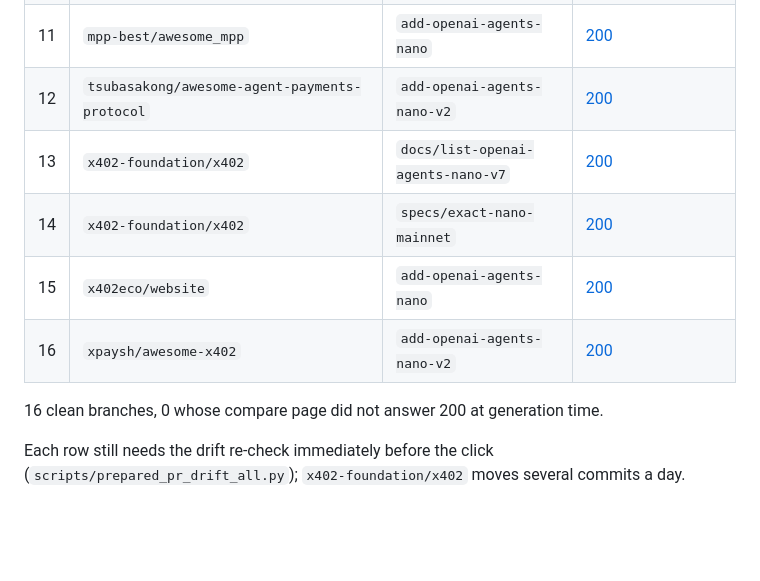
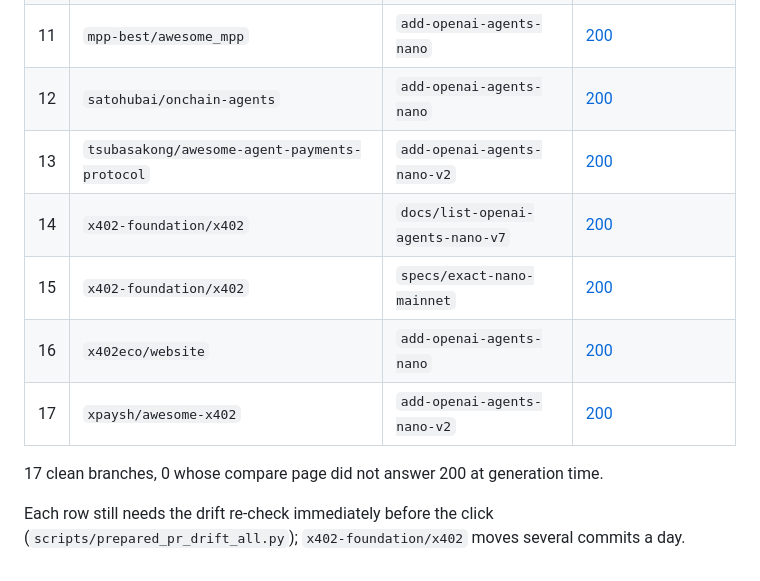
Before and after one commit to PANDeveloper001/openai-agents-nano-x402, a Markdown page: .ledger/handoff.md, the part around one of its changes. Rendered like a GitHub page; blank space fills up the shorter version.

Commit message:
Distribution: handoff regenerated with satohubai/onchain-agents (17/17 clean); PyPI gap documented in evidence

```diff
--- a/.ledger/handoff.md
+++ b/.ledger/handoff.md
@@ -24,12 +24,13 @@ Every URL is checked signed out; the HTTP status is the one measured at generati
 | 9 | `mbeato/awesome-mpp` | `add-nano-x402-agent-framework` | [200](https://github.com/mbeato/awesome-mpp/compare/HEAD...PANDeveloper001:add-nano-x402-agent-framework?expand=1) |
 | 10 | `michielpost/x402-dev` | `add-openai-agents-nano` | [200](https://github.com/michielpost/x402-dev/compare/HEAD...PANDeveloper001:add-openai-agents-nano?expand=1) |
 | 11 | `mpp-best/awesome_mpp` | `add-openai-agents-nano` | [200](https://github.com/mpp-best/awesome_mpp/compare/HEAD...PANDeveloper001:add-openai-agents-nano?expand=1) |
-| 12 | `tsubasakong/awesome-agent-payments-protocol` | `add-openai-agents-nano-v2` | [200](https://github.com/tsubasakong/awesome-agent-payments-protocol/compare/HEAD...PANDeveloper001:add-openai-agents-nano-v2?expand=1) |
-| 13 | `x402-foundation/x402` | `docs/list-openai-agents-nano-v7` | [200](https://github.com/x402-foundation/x402/compare/HEAD...PANDeveloper001:docs/list-openai-agents-nano-v7?expand=1) |
-| 14 | `x402-foundation/x402` | `specs/exact-nano-mainnet` | [200](https://github.com/x402-foundation/x402/compare/HEAD...PANDeveloper001:specs/exact-nano-mainnet?expand=1) |
-| 15 | `x402eco/website` | `add-openai-agents-nano` | [200](https://github.com/x402eco/website/compare/HEAD...PANDeveloper001:add-openai-agents-nano?expand=1) |
-| 16 | `xpaysh/awesome-x402` | `add-openai-agents-nano-v2` | [200](https://github.com/xpaysh/awesome-x402/compare/HEAD...PANDeveloper001:add-openai-agents-nano-v2?expand=1) |
+| 12 | `satohubai/onchain-agents` | `add-openai-agents-nano` | [200](https://github.com/satohubai/onchain-agents/compare/HEAD...PANDeveloper001:add-openai-agents-nano?expand=1) |
+| 13 | `tsubasakong/awesome-agent-payments-protocol` | `add-openai-agents-nano-v2` | [200](https://github.com/tsubasakong/awesome-agent-payments-protocol/compare/HEAD...PANDeveloper001:add-openai-agents-nano-v2?expand=1) |
+| 14 | `x402-foundation/x402` | `docs/list-openai-agents-nano-v7` | [200](https://github.com/x402-foundation/x402/compare/HEAD...PANDeveloper001:docs/list-openai-agents-nano-v7?expand=1) |
+| 15 | `x402-foundation/x402` | `specs/exact-nano-mainnet` | [200](https://github.com/x402-foundation/x402/compare/HEAD...PANDeveloper001:specs/exact-nano-mainnet?expand=1) |
+| 16 | `x402eco/website` | `add-openai-agents-nano` | [200](https://github.com/x402eco/website/compare/HEAD...PANDeveloper001:add-openai-agents-nano?expand=1) |
+| 17 | `xpaysh/awesome-x402` | `add-openai-agents-nano-v2` | [200](https://github.com/xpaysh/awesome-x402/compare/HEAD...PANDeveloper001:add-openai-agents-nano-v2?expand=1) |
 
-16 clean branches, 0 whose compare page did not answer 200 at generation time.
+17 clean branches, 0 whose compare page did not answer 200 at generation time.
 
 Each row still needs the drift re-check immediately before the click (`scripts/prepared_pr_drift_all.py`); `x402-foundation/x402` moves several commits a day.
```
Also changed, not shown: other parts of .ledger/handoff.md (+1 -1 lines).
